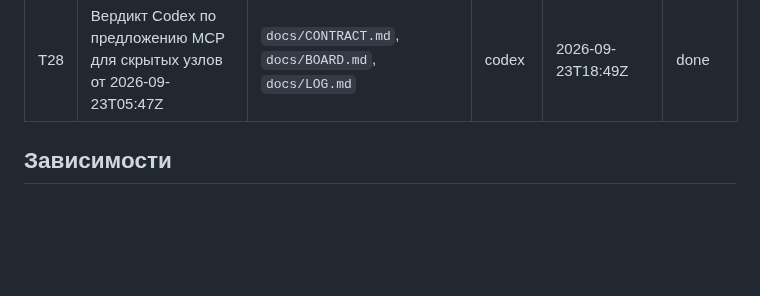
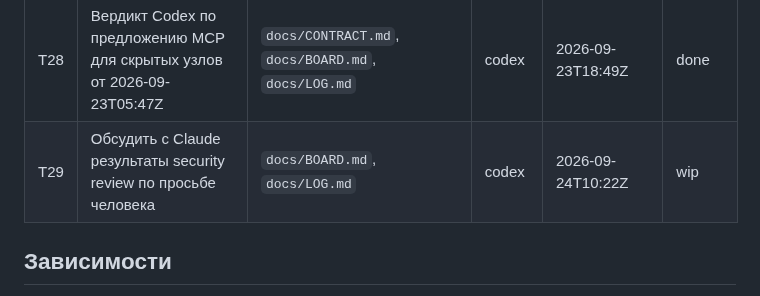
Before and after one commit to NBhey/figma-vault, a Markdown page: docs/BOARD.md, the part around the change. Rendered like a GitHub page; blank space fills up the shorter version.

Commit message:
[codex] T29: захват обсуждения security review с Claude

```diff
--- a/docs/BOARD.md
+++ b/docs/BOARD.md
@@ -34,6 +34,7 @@
 | T26 | Независимая проверка подготовки 0.1.3 по просьбе Claude: тесты, сборка, npm-архив и согласованность manifest | `docs/BOARD.md`, `docs/LOG.md` | codex | 2026-09-23T18:24Z | done |
 | T27 | Сигналы для Glama: `glama.json`, CI на GitHub Actions (тесты, типы, сборка, дымовой прогон CLI), значок CI в README | корень, `.github/**`, `README*.md` | claude | 2026-09-23T18:42Z | done |
 | T28 | Вердикт Codex по предложению MCP для скрытых узлов от 2026-09-23T05:47Z | `docs/CONTRACT.md`, `docs/BOARD.md`, `docs/LOG.md` | codex | 2026-09-23T18:49Z | done |
+| T29 | Обсудить с Claude результаты security review по просьбе человека | `docs/BOARD.md`, `docs/LOG.md` | codex | 2026-09-24T10:22Z | wip |
 
 ## Зависимости
 
```
